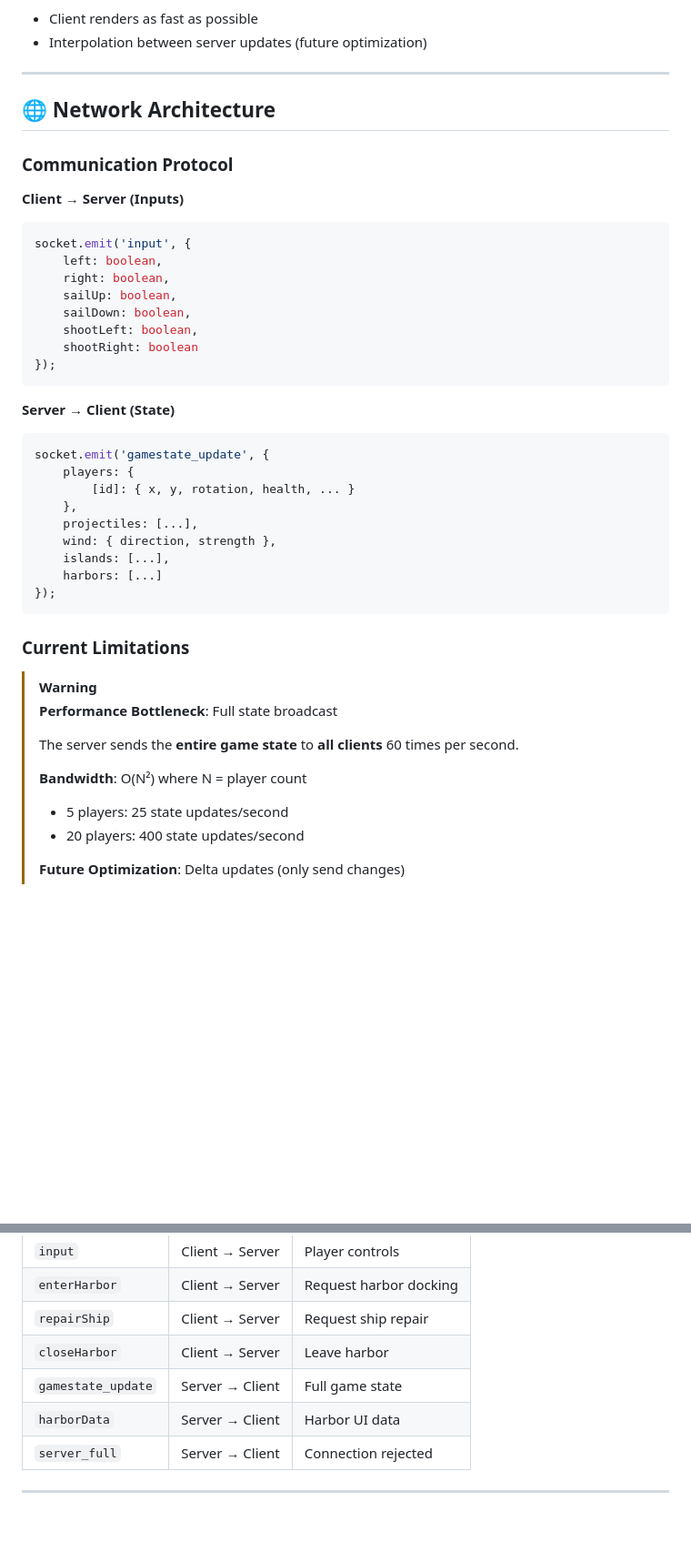
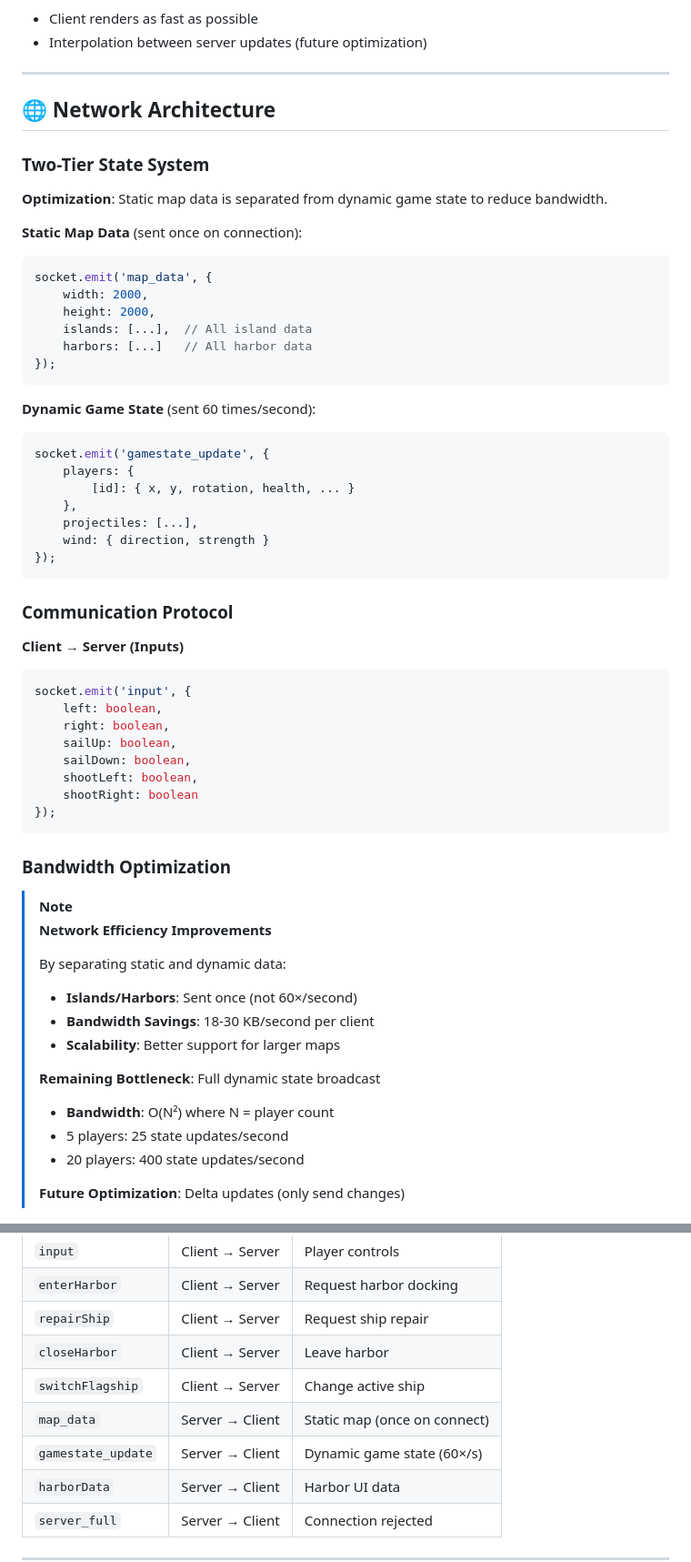
Before and after one commit to OldShakerhand/WorldOfPirates, a Markdown page: docs/TECHNICAL.md, 2 parts joined by grey strips. Shown at 91% size. GitHub-like rendering; blank space fills up the shorter version.

Commit message:
Update documentation: network architecture and rendering optimizations

````diff
--- a/docs/TECHNICAL.md
+++ b/docs/TECHNICAL.md
@@ -118,6 +119,31 @@ requestAnimationFrame(() => {
 
 ## 🌐 Network Architecture
 
+### Two-Tier State System
+
+**Optimization**: Static map data is separated from dynamic game state to reduce bandwidth.
+
+**Static Map Data** (sent once on connection):
+```javascript
+socket.emit('map_data', {
+    width: 2000,
+    height: 2000,
+    islands: [...],  // All island data
+    harbors: [...]   // All harbor data
+});
+```
+
+**Dynamic Game State** (sent 60 times/second):
+```javascript
+socket.emit('gamestate_update', {
+    players: {
+        [id]: { x, y, rotation, health, ... }
+    },
+    projectiles: [...],
+    wind: { direction, strength }
+});
+```
+
 ### Communication Protocol
 
 **Client → Server (Inputs)**
@@ -132,27 +158,18 @@ socket.emit('input', {
 });
 ```
 
-**Server → Client (State)**
-```javascript
-socket.emit('gamestate_update', {
-    players: {
-        [id]: { x, y, rotation, health, ... }
-    },
-    projectiles: [...],
-    wind: { direction, strength },
-    islands: [...],
-    harbors: [...]
-});
-```
+### Bandwidth Optimization
 
-### Current Limitations
-
-> [!WARNING]
-> **Performance Bottleneck**: Full state broadcast
+> [!NOTE]
+> **Network Efficiency Improvements**
 >
-> The server sends the **entire game state** to **all clients** 60 times per second.
+> By separating static and dynamic data:
+> - **Islands/Harbors**: Sent once (not 60×/second)
+> - **Bandwidth Savings**: 18-30 KB/second per client
+> - **Scalability**: Better support for larger maps
 >
-> **Bandwidth**: O(N²) where N = player count
+> **Remaining Bottleneck**: Full dynamic state broadcast
+> - **Bandwidth**: O(N²) where N = player count
 > - 5 players: 25 state updates/second
 > - 20 players: 400 state updates/second
 >
@@ -168,7 +185,9 @@ socket.emit('gamestate_update', {
 | `enterHarbor` | Client → Server | Request harbor docking |
 | `repairShip` | Client → Server | Request ship repair |
 | `closeHarbor` | Client → Server | Leave harbor |
-| `gamestate_update` | Server → Client | Full game state |
+| `switchFlagship` | Client → Server | Change active ship |
+| `map_data` | Server → Client | Static map (once on connect) |
+| `gamestate_update` | Server → Client | Dynamic game state (60×/s) |
 | `harborData` | Server → Client | Harbor UI data |
 | `server_full` | Server → Client | Connection rejected |
 
````
Also changed, not shown: other parts of docs/TECHNICAL.md (+41 -1 lines), README.md (+2 -1 lines).
